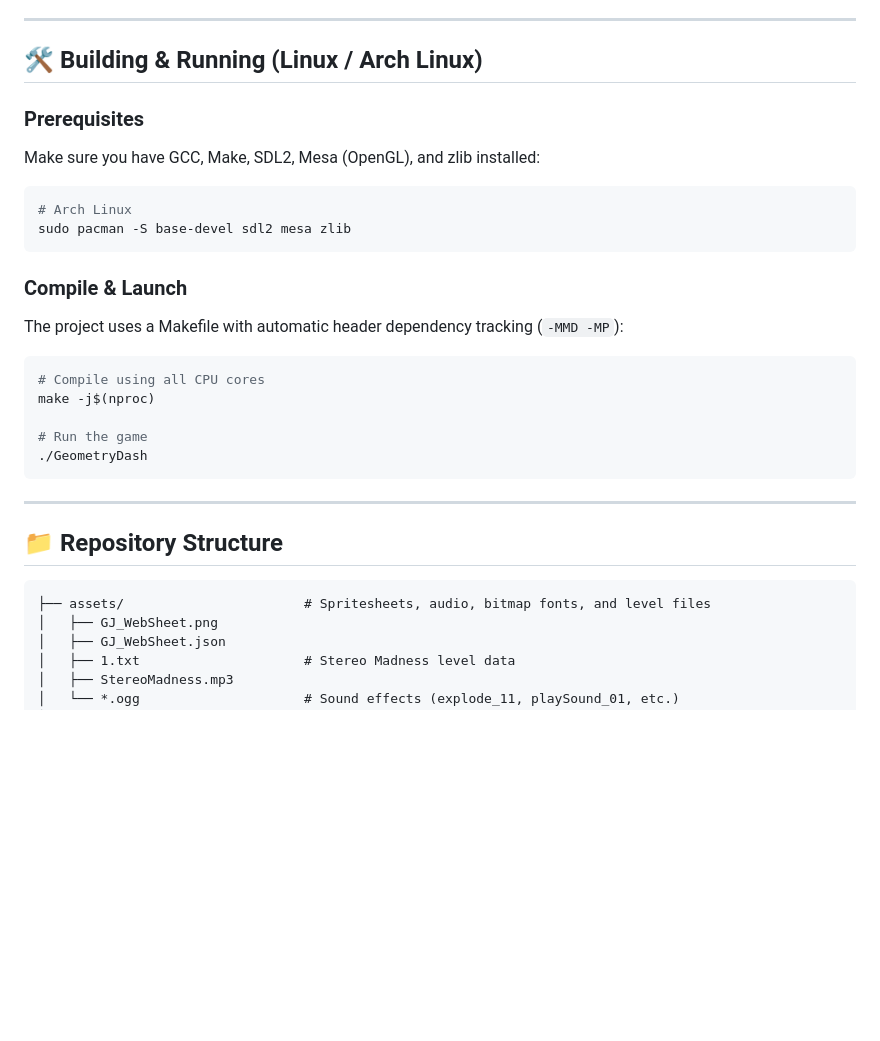
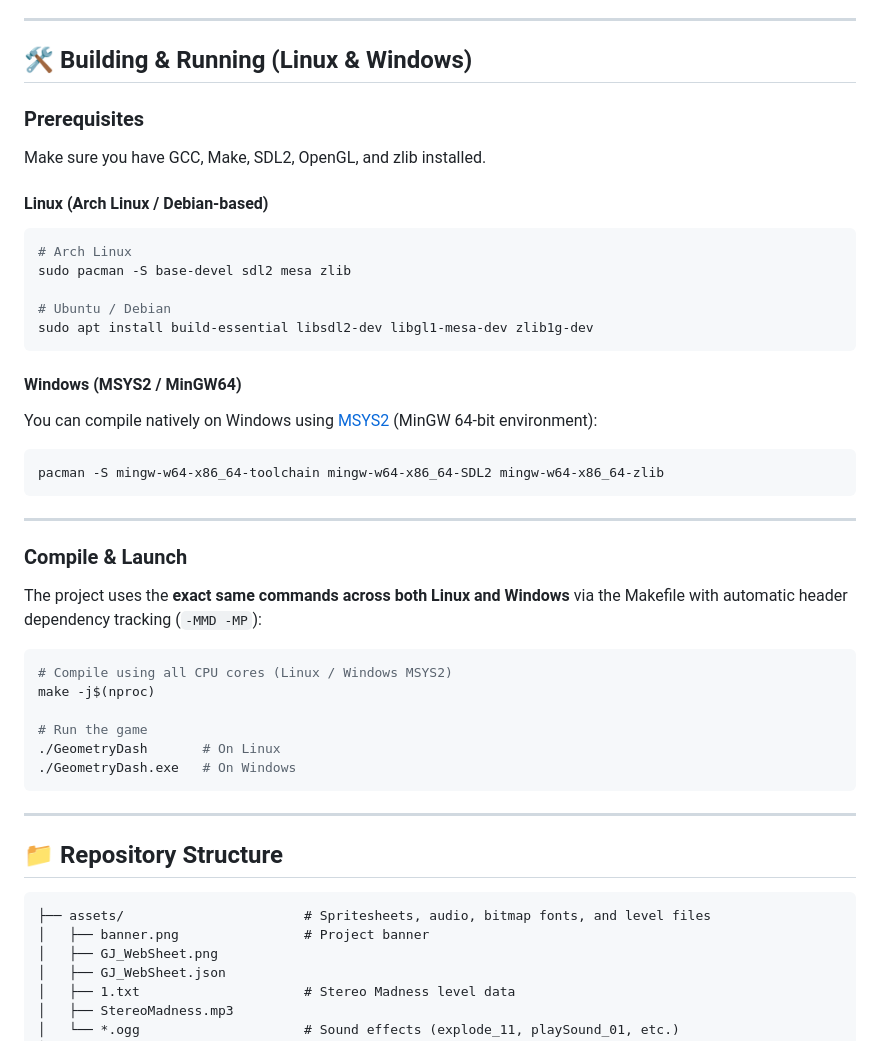
Before and after one commit to Velipetroll/gd-web-decompiled-cpp, a Markdown page: README.md, the part around one of its changes. GitHub-like rendering; blank space fills up the shorter version.

Commit message:
Revise README for Windows build and AI warning
Updated README to reflect changes in building instructions for Windows and added a warning about AI usage.

````diff
--- a/README.md
+++ b/README.md
@@ -37,25 +36,38 @@ Rather than relying on heavy modern engines (like Unity, Godot) or browser runti
 
 ---
 
-## 🛠️ Building & Running (Linux / Arch Linux)
+## 🛠️ Building & Running (Linux & Windows)
 
 ### Prerequisites
-Make sure you have GCC, Make, SDL2, Mesa (OpenGL), and zlib installed:
+Make sure you have GCC, Make, SDL2, OpenGL, and zlib installed.
 
+#### Linux (Arch Linux / Debian-based)
 ```bash
 # Arch Linux
 sudo pacman -S base-devel sdl2 mesa zlib
+
+# Ubuntu / Debian
+sudo apt install build-essential libsdl2-dev libgl1-mesa-dev zlib1g-dev
 ```
 
+#### Windows (MSYS2 / MinGW64)
+You can compile natively on Windows using [MSYS2](https://www.msys2.org/) (MinGW 64-bit environment):
+```bash
+pacman -S mingw-w64-x86_64-toolchain mingw-w64-x86_64-SDL2 mingw-w64-x86_64-zlib
+```
+
+---
+
 ### Compile & Launch
-The project uses a Makefile with automatic header dependency tracking (`-MMD -MP`):
+The project uses the **exact same commands across both Linux and Windows** via the Makefile with automatic header dependency tracking (`-MMD -MP`):
 
 ```bash
-# Compile using all CPU cores
+# Compile using all CPU cores (Linux / Windows MSYS2)
 make -j$(nproc)
 
 # Run the game
-./GeometryDash
+./GeometryDash       # On Linux
+./GeometryDash.exe   # On Windows
 ```
 
 ---
@@ -64,6 +76,7 @@ make -j$(nproc)
 
 ```text
 ├── assets/                       # Spritesheets, audio, bitmap fonts, and level files
+│   ├── banner.png                # Project banner
 │   ├── GJ_WebSheet.png
 │   ├── GJ_WebSheet.json
 │   ├── 1.txt                     # Stereo Madness level data
````
Also changed, not shown: other parts of README.md (+1 -2 lines).
